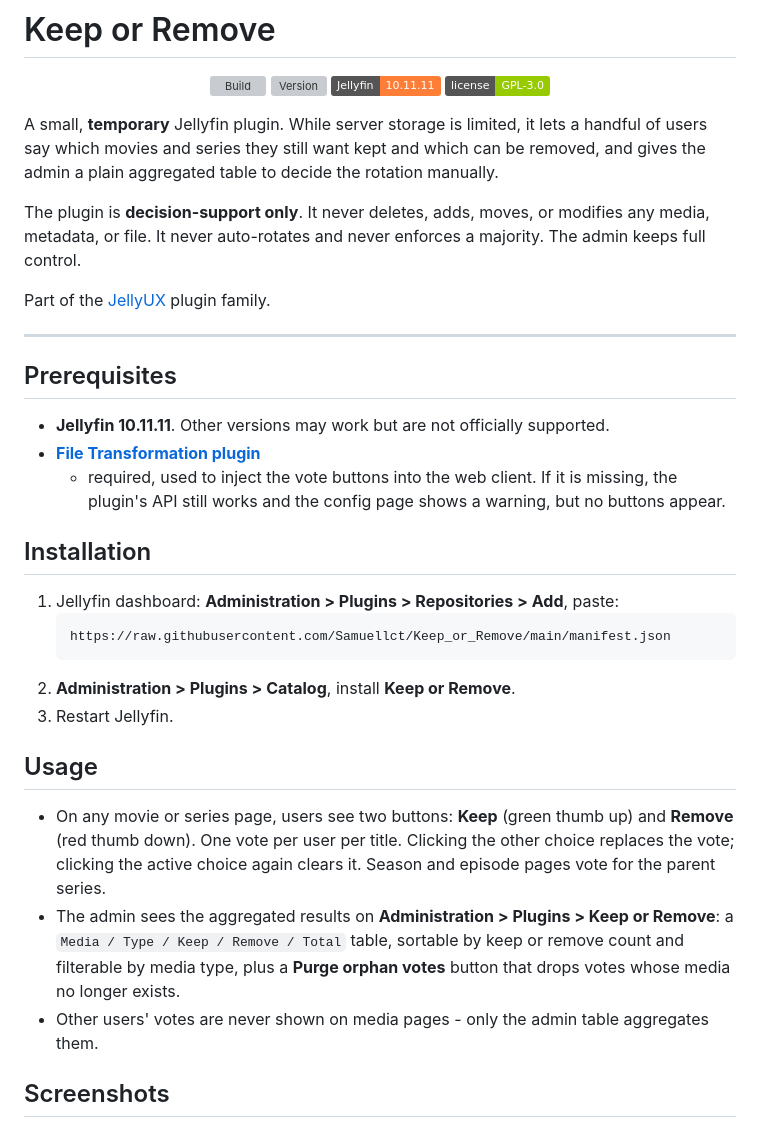
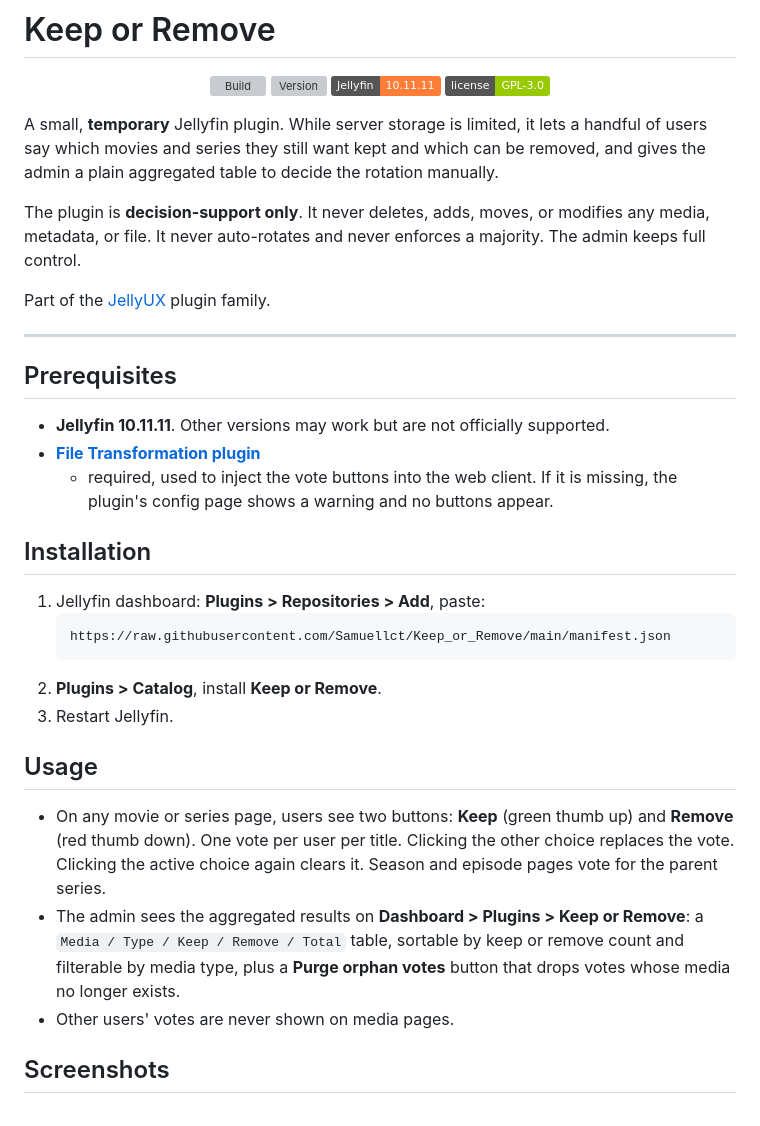
Before and after one commit to Samuellct/Keep_or_Remove, a Markdown page: README.md, the part around the change printed below. Rendered like a GitHub page; badges without logos; grey boxes are pictures that could not be loaded.

````diff
--- a/README.md
+++ b/README.md
@@ -7,12 +7,9 @@
   <img src="https://img.shields.io/badge/license-GPL--3.0-green" alt="License">
 </p>
 
-A small, **temporary** Jellyfin plugin. While server storage is limited, it lets a handful of users
-say which movies and series they still want kept and which can be removed, and gives the admin a
-plain aggregated table to decide the rotation manually.
+A small, **temporary** Jellyfin plugin. While server storage is limited, it lets a handful of users say which movies and series they still want kept and which can be removed, and gives the admin a plain aggregated table to decide the rotation manually.
 
-The plugin is **decision-support only**. It never deletes, adds, moves, or modifies any media,
-metadata, or file. It never auto-rotates and never enforces a majority. The admin keeps full control.
+The plugin is **decision-support only**. It never deletes, adds, moves, or modifies any media, metadata, or file. It never auto-rotates and never enforces a majority. The admin keeps full control.
 
 Part of the [JellyUX](https://github.com/Samuellct/JellyUX-Homepage) plugin family.
 
@@ -22,27 +19,22 @@ Part of the [JellyUX](https://github.com/Samuellct/JellyUX-Homepage) plugin fami
 
 - **Jellyfin 10.11.11**. Other versions may work but are not officially supported.
 - **[File Transformation plugin](https://github.com/IAmParadox27/jellyfin-plugin-file-transformation)**
-  - required, used to inject the vote buttons into the web client. If it is missing, the plugin's
-  API still works and the config page shows a warning, but no buttons appear.
+  - required, used to inject the vote buttons into the web client. If it is missing, the plugin's config page shows a warning and no buttons appear.
 
 ## Installation
 
-1. Jellyfin dashboard: **Administration > Plugins > Repositories > Add**, paste:
+1. Jellyfin dashboard: **Plugins > Repositories > Add**, paste:
    ```
    https://raw.githubusercontent.com/Samuellct/Keep_or_Remove/main/manifest.json
    ```
-2. **Administration > Plugins > Catalog**, install **Keep or Remove**.
+2. **Plugins > Catalog**, install **Keep or Remove**.
 3. Restart Jellyfin.
 
 ## Usage
 
-- On any movie or series page, users see two buttons: **Keep** (green thumb up) and **Remove**
-  (red thumb down). One vote per user per title. Clicking the other choice replaces the vote;
-  clicking the active choice again clears it. Season and episode pages vote for the parent series.
-- The admin sees the aggregated results on **Administration > Plugins > Keep or Remove**:
-  a `Media / Type / Keep / Remove / Total` table, sortable by keep or remove count and filterable
-  by media type, plus a **Purge orphan votes** button that drops votes whose media no longer exists.
-- Other users' votes are never shown on media pages - only the admin table aggregates them.
+- On any movie or series page, users see two buttons: **Keep** (green thumb up) and **Remove** (red thumb down). One vote per user per title. Clicking the other choice replaces the vote. Clicking the active choice again clears it. Season and episode pages vote for the parent series.
+- The admin sees the aggregated results on **Dashboard > Plugins > Keep or Remove**: a `Media / Type / Keep / Remove / Total` table, sortable by keep or remove count and filterable by media type, plus a **Purge orphan votes** button that drops votes whose media no longer exists.
+- Other users' votes are never shown on media pages.
 
 ## Screenshots
 
````
Also changed, not shown: other parts of README.md (+6 -19 lines), CONTRIBUTING.md (deleted, +0 -52 lines), docs/icon.png, 1 other file.
